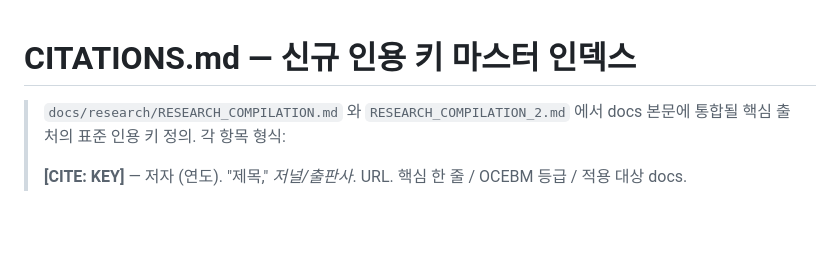
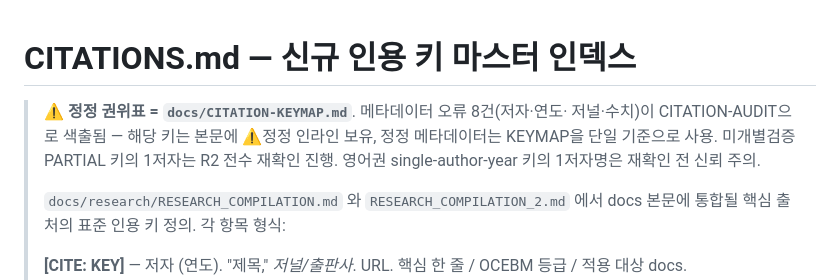
Before and after one commit to minseo2222/Vocal_Athlete, a Markdown page: docs/CITATIONS.md, the part around the change. Drawn GitHub-style; blank space fills up the shorter version.

```diff
--- a/docs/CITATIONS.md
+++ b/docs/CITATIONS.md
@@ -1,5 +1,10 @@
 # CITATIONS.md — 신규 인용 키 마스터 인덱스
 
+> ⚠️ **정정 권위표 = `docs/CITATION-KEYMAP.md`**. 메타데이터 오류 8건(저자·연도·
+> 저널·수치)이 CITATION-AUDIT으로 색출됨 — 해당 키는 본문에 ⚠️정정 인라인 보유,
+> 정정 메타데이터는 KEYMAP을 단일 기준으로 사용. 미개별검증 PARTIAL 키의 1저자는
+> R2 전수 재확인 진행. 영어권 single-author-year 키의 1저자명은 재확인 전 신뢰 주의.
+>
 > `docs/research/RESEARCH_COMPILATION.md` 와 `RESEARCH_COMPILATION_2.md` 에서 docs 본문에 통합될 핵심 출처의 표준 인용 키 정의. 각 항목 형식:
 >
 > **[CITE: KEY]** — 저자 (연도). "제목," *저널/출판사*. URL.
```
Also changed, not shown: docs/CITATION-KEYMAP.md (added, +29 -0 lines).
